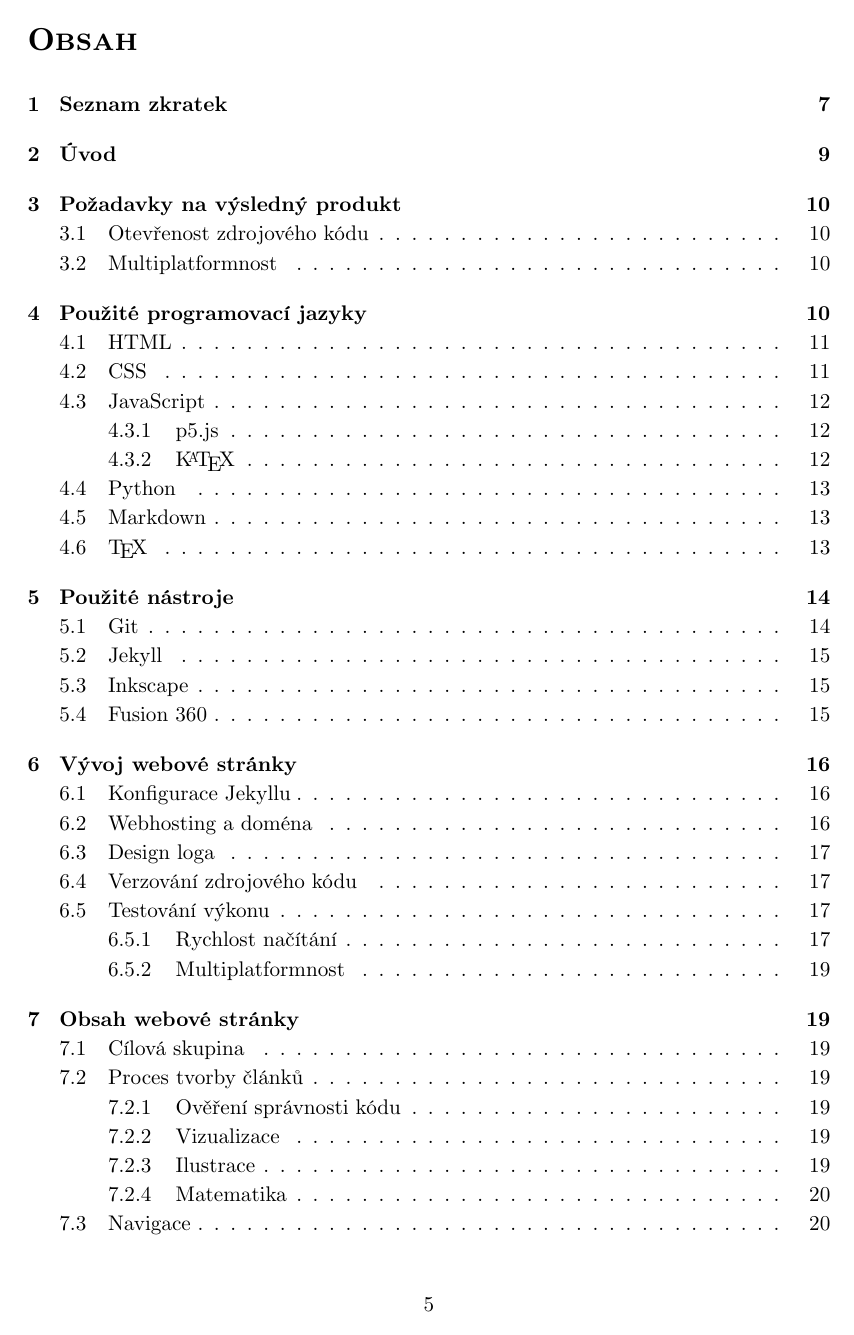
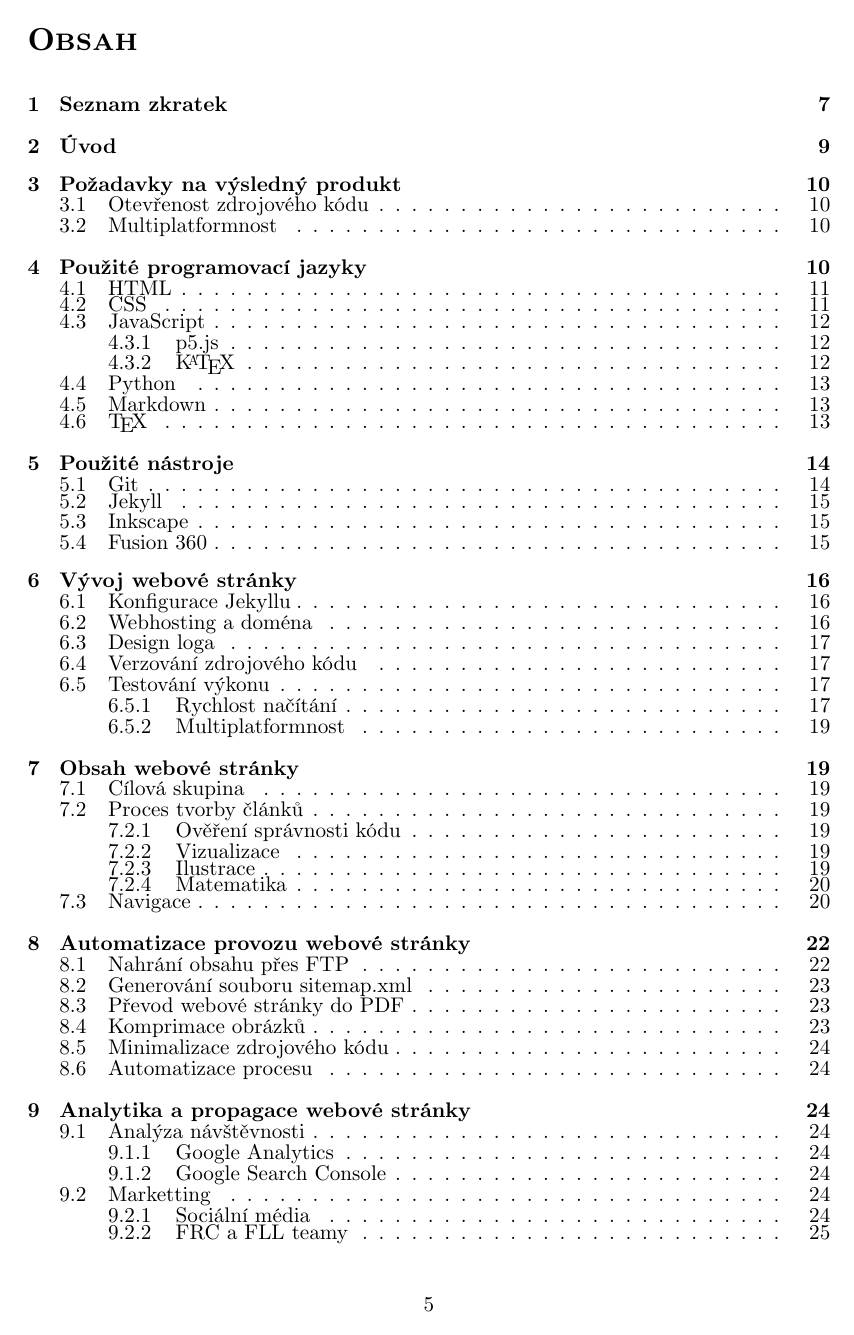
Before and after one commit to xiaoxiae/soc-paper-2019, a LaTeX document (soc.tex): page 6 of 31. Compiled offline with LuaLaTeX.

Commit message:
make toc more concise

```diff
--- a/soc.tex
+++ b/soc.tex
@@ -35,7 +35,9 @@
 \setlength{\cftfigindent}{0pt}                  % no lof indentation
 \setlength{\cfttabindent}{0pt}                  % no lot indentation
 
-\renewcommand{\contentsname}{Obsah}             % change TOC name
+\renewcommand{\contentsname}{Obsah}             % change toc name
+
+\usepackage{setspace}                           % for making a more concise toc
 
 
 % CODE %
```
Also changed, not shown: soc.tex (1 more changed lines).
